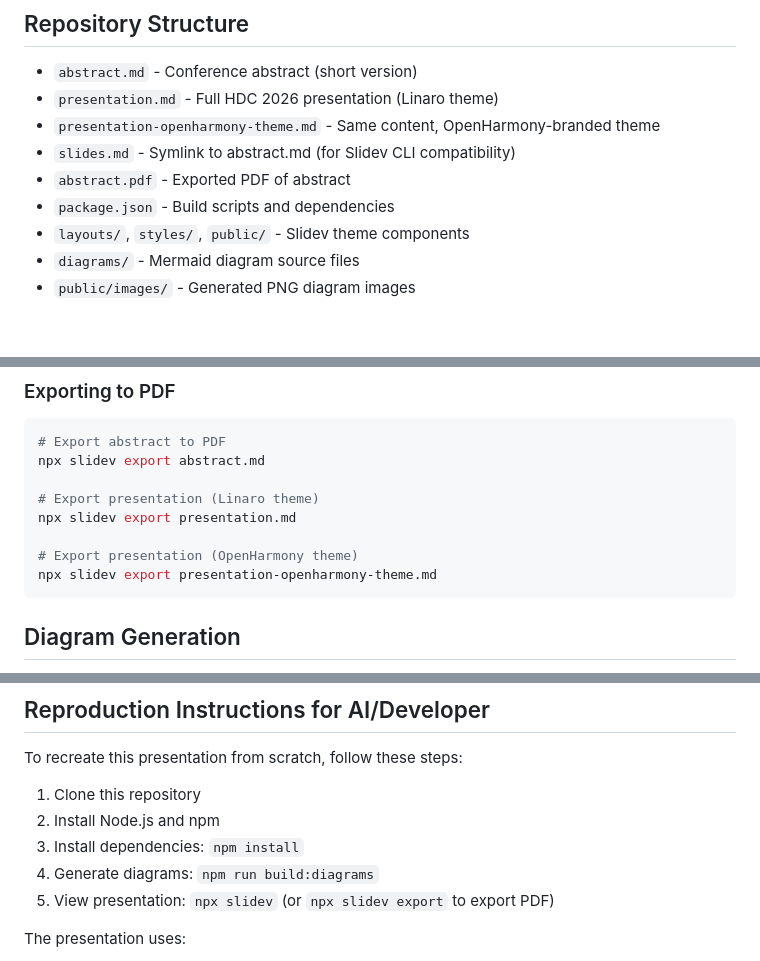
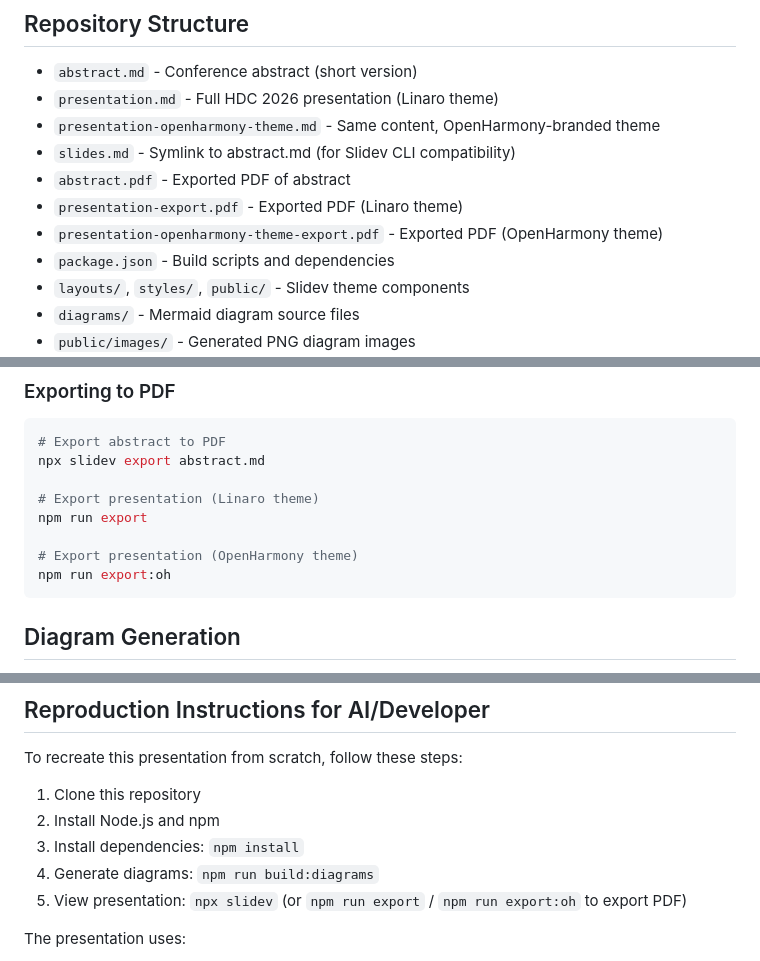
Before and after one commit to davidinux/pub, a Markdown page: conferences/hdc26/README.md, 3 parts joined by grey strips. Rendered like a GitHub page; blank space fills up the shorter version.

Commit message:
update README with npm export scripts
Signed-off-by: Davide Ricci <davidinux@protonmail.com>

````diff
--- a/conferences/hdc26/README.md
+++ b/conferences/hdc26/README.md
@@ -9,6 +9,8 @@ This repository contains the presentation materials for the HDC 2026 conference
 - `presentation-openharmony-theme.md` - Same content, OpenHarmony-branded theme
 - `slides.md` - Symlink to abstract.md (for Slidev CLI compatibility)
 - `abstract.pdf` - Exported PDF of abstract
+- `presentation-export.pdf` - Exported PDF (Linaro theme)
+- `presentation-openharmony-theme-export.pdf` - Exported PDF (OpenHarmony theme)
 - `package.json` - Build scripts and dependencies
 - `layouts/`, `styles/`, `public/` - Slidev theme components
 - `diagrams/` - Mermaid diagram source files
@@ -75,10 +77,10 @@ The `slides.md` symlink is a workaround for Slidev CLI limitations. It points to
 npx slidev export abstract.md
 
 # Export presentation (Linaro theme)
-npx slidev export presentation.md
+npm run export
 
 # Export presentation (OpenHarmony theme)
-npx slidev export presentation-openharmony-theme.md
+npm run export:oh
 ```
 
 ## Diagram Generation
@@ -99,7 +101,7 @@ To recreate this presentation from scratch, follow these steps:
 2. Install Node.js and npm
 3. Install dependencies: `npm install`
 4. Generate diagrams: `npm run build:diagrams`
-5. View presentation: `npx slidev` (or `npx slidev export` to export PDF)
+5. View presentation: `npx slidev` (or `npm run export` / `npm run export:oh` to export PDF)
 
 The presentation uses:
 - Slidev framework (two theme variants: Linaro and OpenHarmony)
````
